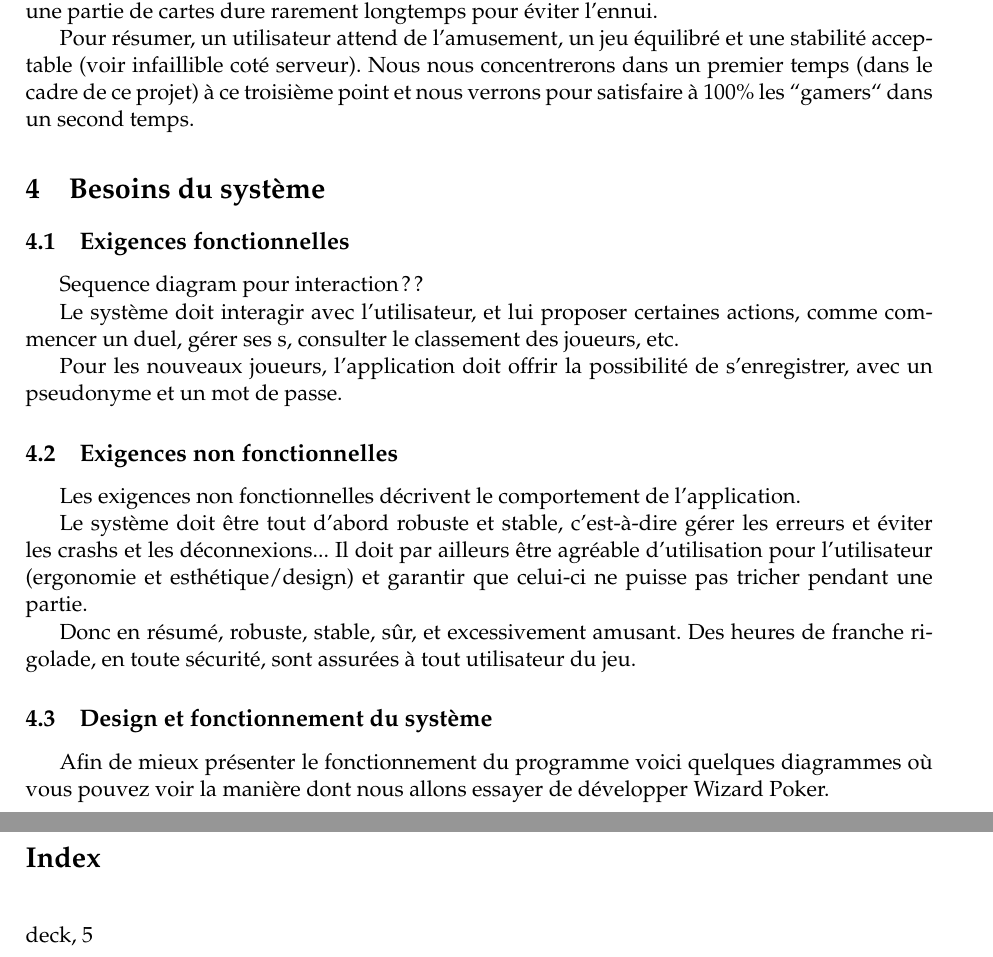
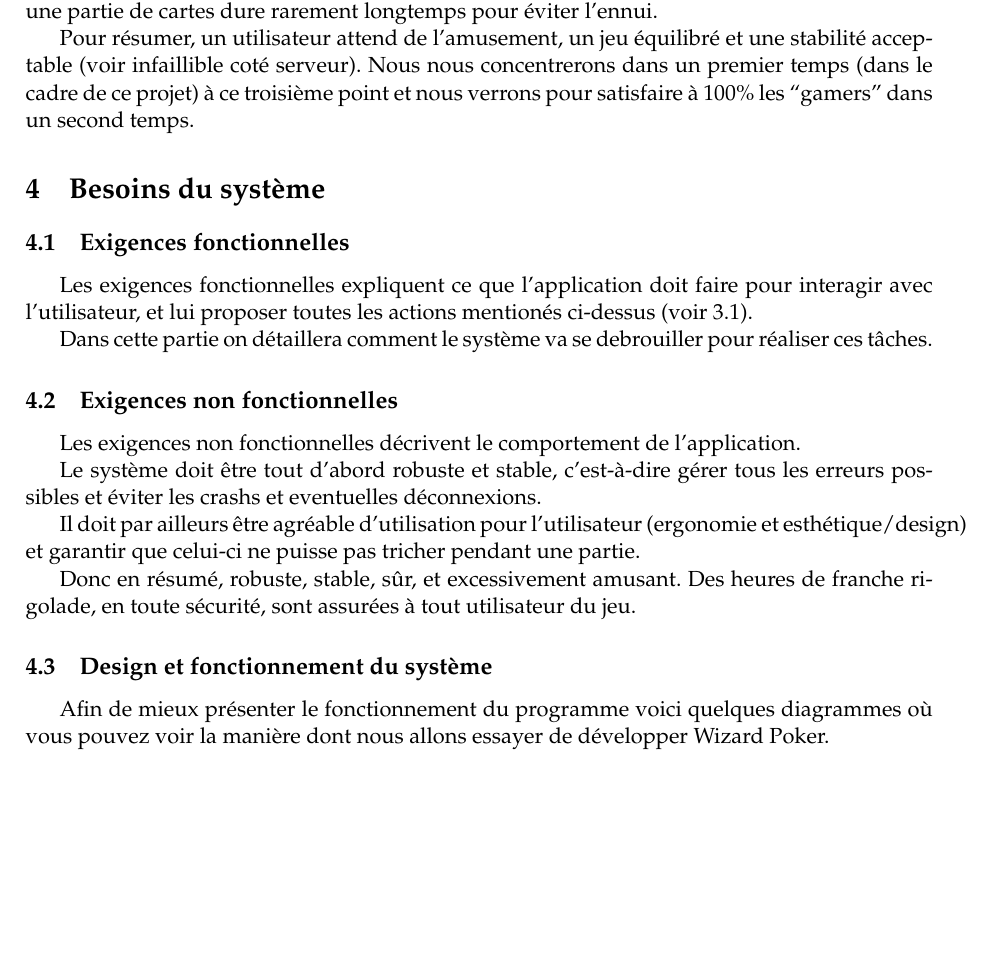
Before and after one commit to elishadrion/tetris, a LaTeX document (tex_files/srd.tex): two parts of pages 7 and 13 of 13 before the commit and part of page 7 of 12 after it, the two joined at a grey line, cut so that both start at the same text, the shorter picture padded with empty space. Compiled offline with pdfLaTeX.

```diff
--- a/tex_files/srd.tex
+++ b/tex_files/srd.tex
@@ -300,18 +300,12 @@
 \subsection{Exigences fonctionnelles}
 \label{sec:exi-fonc-sys}
 
-% Ce type d’exigences sera décrit en utilisant des diagrammes use
-% case et en fournissant une description *plus détaillée* pour
-% chacun d’entre eux (comme vu au cours théorique et aux exercices).
+Les exigences fonctionnelles expliquent ce que l'application doit
+faire pour interagir avec l'utilisateur, et lui proposer toutes les
+actions mentionés ci-dessus (voir \ref{sec:exi-fonc}).
 
-Sequence diagram pour interaction??
-
-Le système doit interagir avec l'utilisateur, et lui proposer
-certaines actions, comme commencer un duel, gérer ses \index{deck}s,
-consulter le classement des joueurs, etc.
-
-Pour les nouveaux joueurs, l'application doit offrir la possibilité de
-s'enregistrer, avec un pseudonyme et un mot de passe.
+Dans cette partie on détaillera comment le système va se debrouiller
+pour réaliser ces tâches.
 
 
 \subsection{Exigences non fonctionnelles}
@@ -321,10 +315,12 @@
 l'application.
 
 Le système doit être tout d'abord robuste et stable, c'est-à-dire
-gérer les erreurs et éviter les crashs et les déconnexions... Il doit
-par ailleurs être agréable d'utilisation pour l'utilisateur (ergonomie
-et esthétique/design) et garantir que celui-ci ne puisse pas tricher
-pendant une partie.
+gérer tous les erreurs possibles et éviter les crashs et eventuelles
+déconnexions.
+
+Il doit par ailleurs être agréable d'utilisation pour l'utilisateur
+(ergonomie et esthétique/design) et garantir que celui-ci ne puisse
+pas tricher pendant une partie.
 
 Donc en résumé, robuste, stable, sûr, et excessivement amusant. Des
 heures de franche rigolade, en toute sécurité, sont assurées à tout
@@ -333,10 +329,9 @@
 \subsection{Design et fonctionnement du système}
 \label{sec:design}
 
-Afin de mieux présenter le fonctionnement du programme voici quelques diagrammes où vous pouvez voir la manière dont nous allons essayer de développer Wizard Poker.
-% Cette partie sera décrite à l’aide des différents diagrammes UML
-% vus au cours théorique et aux exercices.
-
+Afin de mieux présenter le fonctionnement du programme voici quelques
+diagrammes où vous pouvez voir la manière dont nous allons essayer de
+développer Wizard Poker.
 
 % Peut être le supprimer vu qu'il est déjà  plus haut
 \begin{figure}
```
Also changed, not shown: tex_files/srd.pdf (deleted), tex_files/srd.tex (8 more changed lines), 1 other file.
